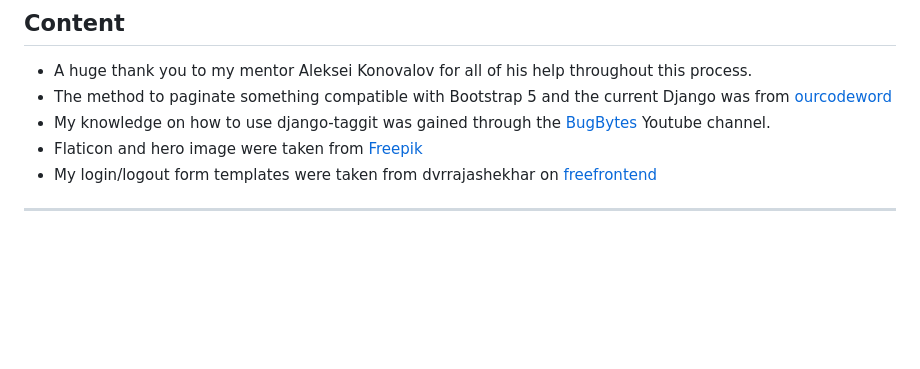
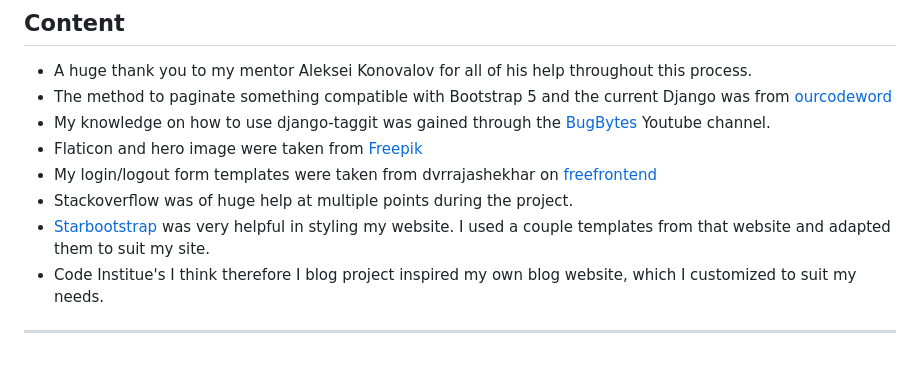
Before and after one commit to Dekeypetey40/TTRPG-Hub, a Markdown page: README.md, the part around the change. Drawn GitHub-style; blank space fills up the shorter version.

Commit message:
Doc: Add to credits section

```diff
--- a/README.md
+++ b/README.md
@@ -216,5 +216,8 @@ All testing and validation information can be found [here](#).
 - My knowledge on how to use django-taggit was gained through the [BugBytes](https://www.youtube.com/watch?v=213swbH8j_o&ab_channel=BugBytes) Youtube channel.
 - Flaticon and hero image were taken from [Freepik](https://www.freepik.com/)
 - My login/logout form templates were taken from dvrrajashekhar on [freefrontend](https://freefrontend.com/bootstrap-login-forms/#gsc.tab=0)
+- Stackoverflow was of huge help at multiple points during the project.
+- [Starbootstrap](https://startbootstrap.com/theme/clean-blog) was very helpful in styling my website. I used a couple templates from that website and adapted them to suit my site.
+- Code Institue's I think therefore I blog project inspired my own blog website, which I customized to suit my needs.
 
 ---
```
